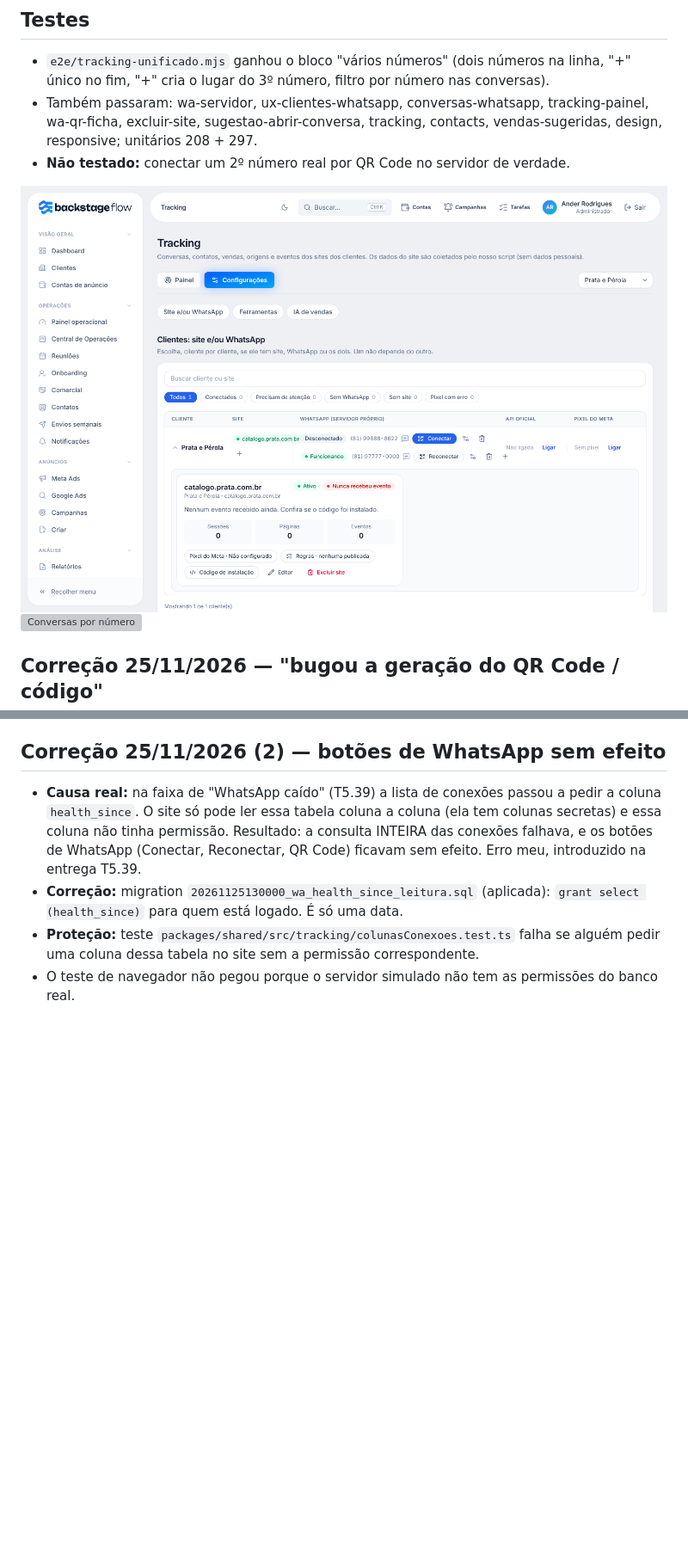
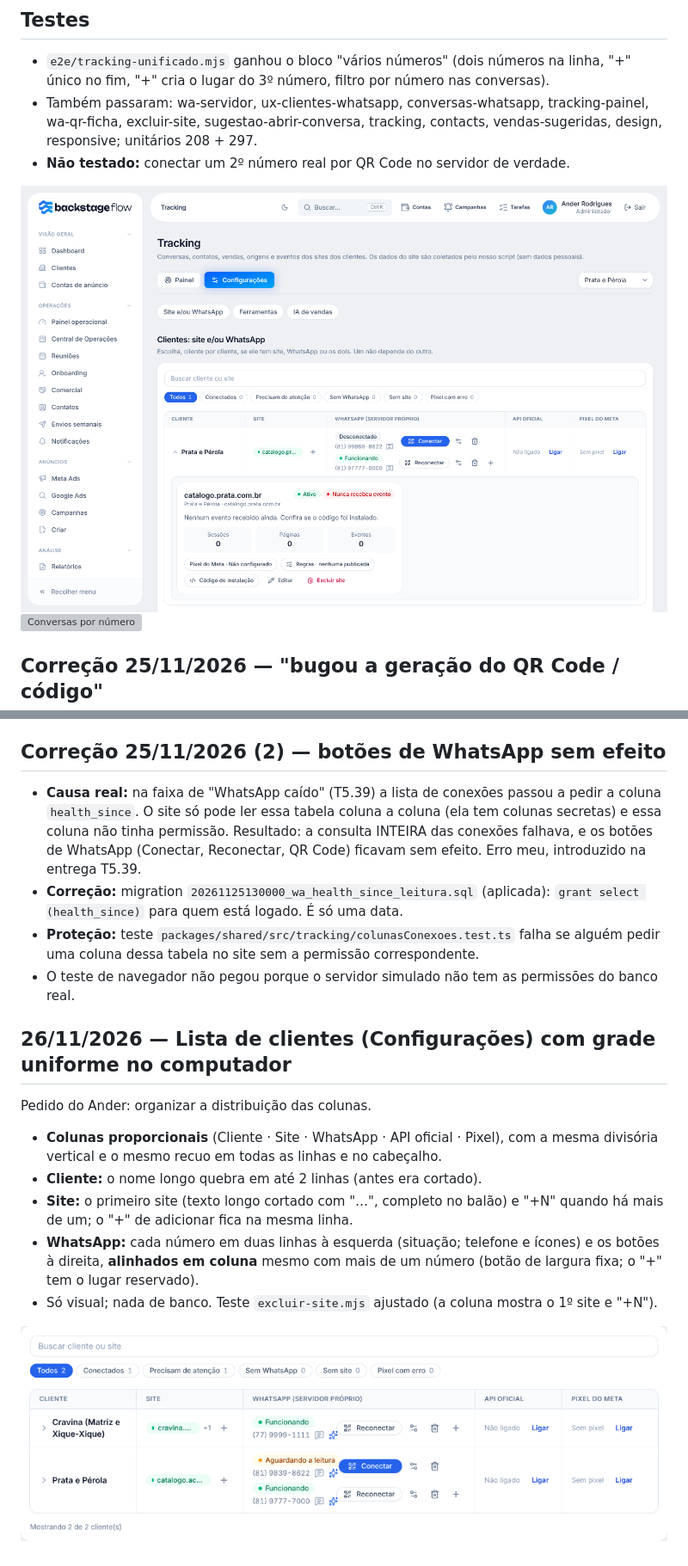
Before and after one commit to andertrx/Backstage-Flow, a Markdown page: docs/etapa-34-tracking/T5.40-VARIOS-NUMEROS-DE-WHATSAPP.md, 2 parts joined by grey strips. Shown at 86% size. Rendered like a GitHub page; pictures changed too: docs/etapa-34-tracking/imagens/tracking-lista-clientes-grade-uniforme.png (added), docs/etapa-34-tracking/imagens/tracking-varios-numeros.png; blank space fills up the shorter version; grey boxes are pictures that could not be loaded.

```diff
--- a/docs/etapa-34-tracking/T5.40-VARIOS-NUMEROS-DE-WHATSAPP.md
+++ b/docs/etapa-34-tracking/T5.40-VARIOS-NUMEROS-DE-WHATSAPP.md
@@ -38,3 +38,13 @@ Migration `20261125120000_wa_varios_numeros_por_cliente.sql` (aplicada). **Sem t
 - **Correção:** migration `20261125130000_wa_health_since_leitura.sql` (aplicada): `grant select (health_since)` para quem está logado. É só uma data.
 - **Proteção:** teste `packages/shared/src/tracking/colunasConexoes.test.ts` falha se alguém pedir uma coluna dessa tabela no site sem a permissão correspondente.
 - O teste de navegador não pegou porque o servidor simulado não tem as permissões do banco real.
+
+## 26/11/2026 — Lista de clientes (Configurações) com grade uniforme no computador
+Pedido do Ander: organizar a distribuição das colunas.
+- **Colunas proporcionais** (Cliente · Site · WhatsApp · API oficial · Pixel), com a mesma divisória vertical e o mesmo recuo em todas as linhas e no cabeçalho.
+- **Cliente:** o nome longo quebra em até 2 linhas (antes era cortado).
+- **Site:** o primeiro site (texto longo cortado com "…", completo no balão) e "+N" quando há mais de um; o "+" de adicionar fica na mesma linha.
+- **WhatsApp:** cada número em duas linhas à esquerda (situação; telefone e ícones) e os botões à direita, **alinhados em coluna** mesmo com mais de um número (botão de largura fixa; o "+" tem o lugar reservado).
+- Só visual; nada de banco. Teste `excluir-site.mjs` ajustado (a coluna mostra o 1º site e "+N").
+
+![Grade uniforme](imagens/tracking-lista-clientes-grade-uniforme.png)
```
Also changed, not shown: docs/etapa-34-tracking/imagens/tracking-configuracoes-linha-aberta.png, docs/etapa-34-tracking/imagens/tracking-contatos-barra-unica.png, 3 other files.
